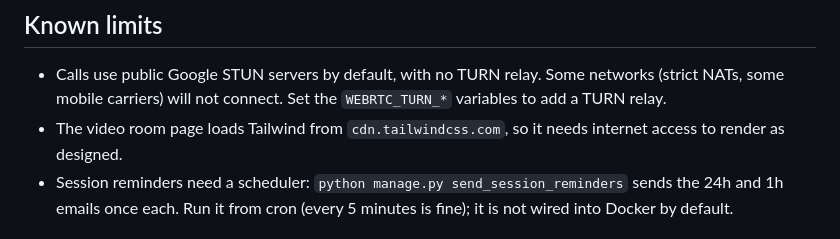
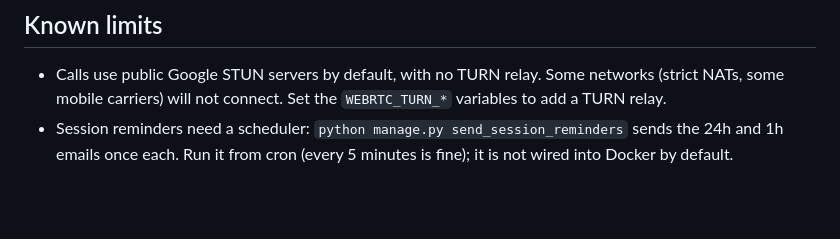
Before and after one commit to JavohirMX/speakle, a Markdown page: README.md, the part around the change. Drawn GitHub-style; blank space fills up the shorter version.

Commit message:
README: drop stale known-limit; video room no longer uses the Tailwind CDN

```diff
--- a/README.md
+++ b/README.md
@@ -160,7 +160,6 @@ See [docs/ARCHITECTURE.md](docs/ARCHITECTURE.md) for models, WebSocket endpoints
 ## Known limits
 
 - Calls use public Google STUN servers by default, with no TURN relay. Some networks (strict NATs, some mobile carriers) will not connect. Set the `WEBRTC_TURN_*` variables to add a TURN relay.
-- The video room page loads Tailwind from `cdn.tailwindcss.com`, so it needs internet access to render as designed.
 - Session reminders need a scheduler: `python manage.py send_session_reminders` sends the 24h and 1h emails once each. Run it from cron (every 5 minutes is fine); it is not wired into Docker by default.
 
 ## Contributing
```
